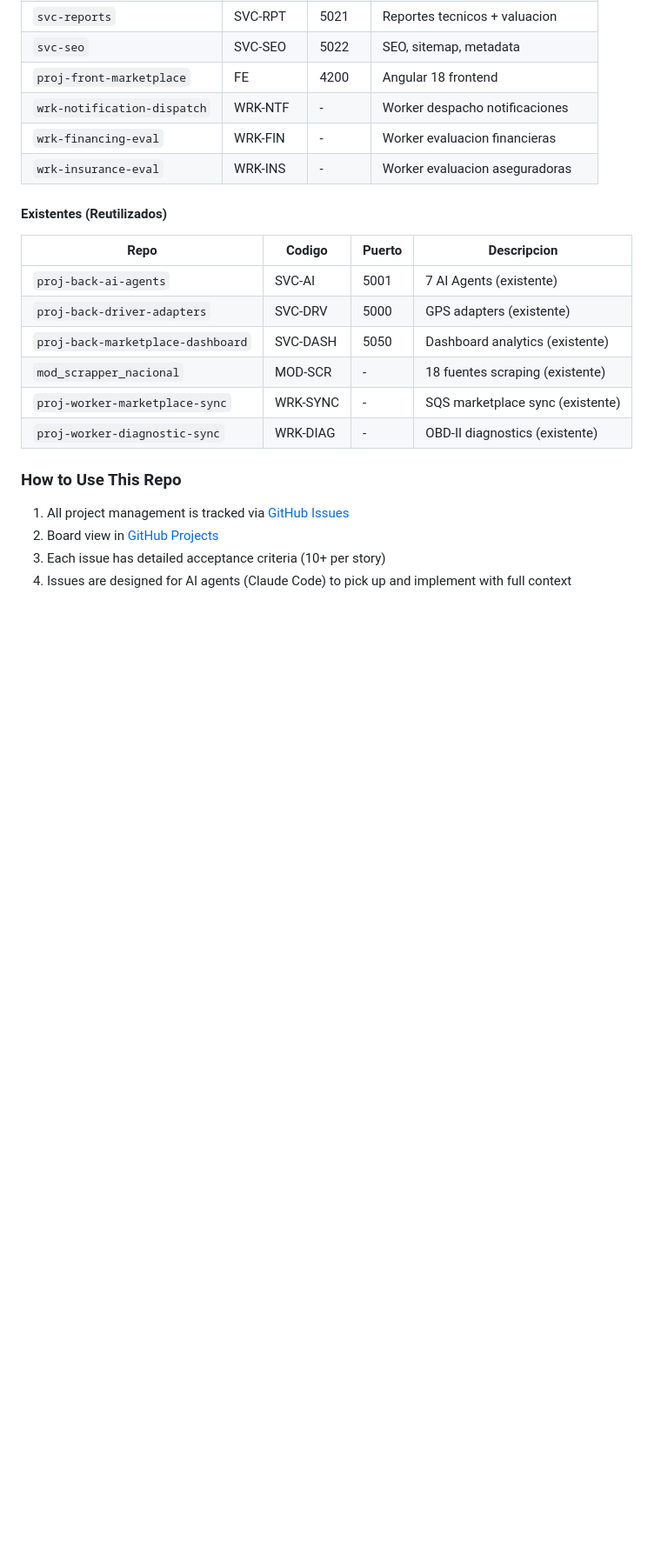
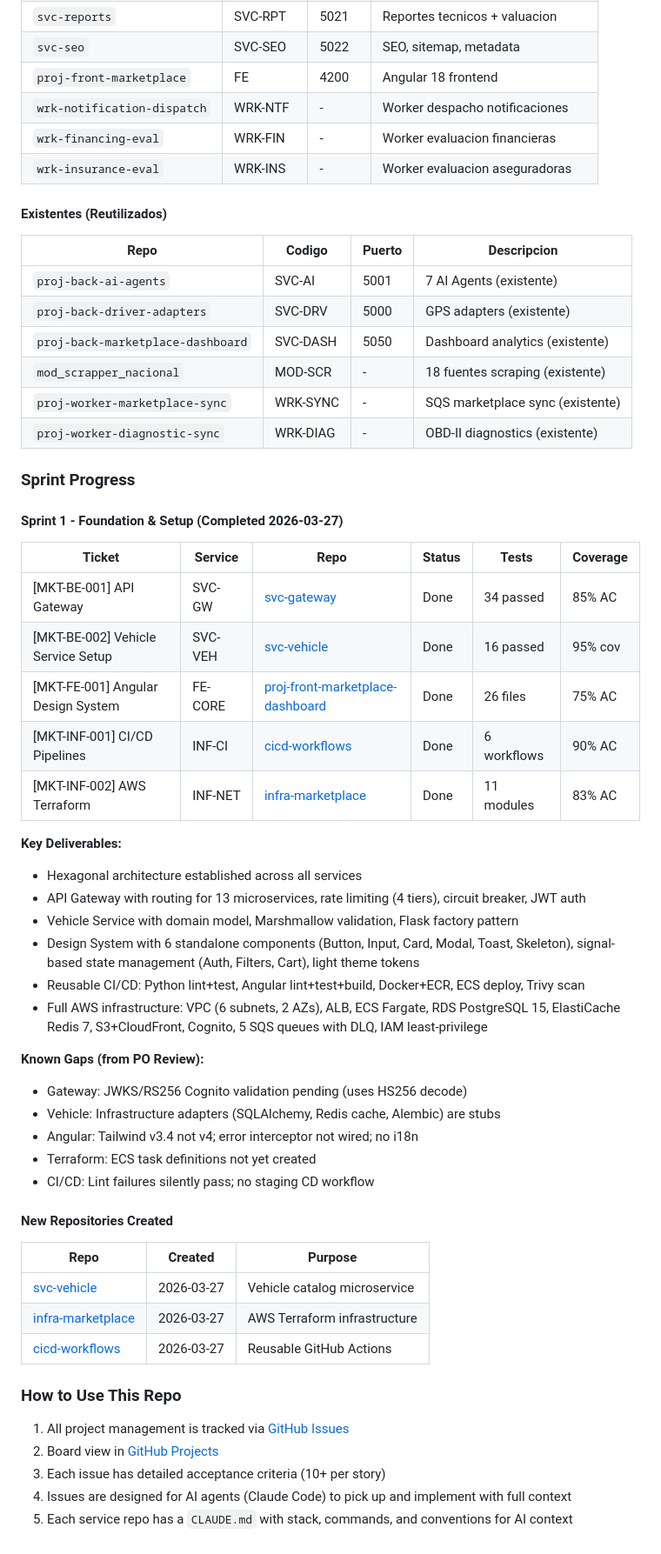
Before and after one commit to multiagents-fer/multiagents-projects, a Markdown page: README.md, the part around the change. Shown at 87% size. Drawn GitHub-style; blank space fills up the shorter version.

Commit message:
docs: update README with Sprint 1 completion status and new repos
- Add Sprint 1 progress table with all 5 tickets
- Document key deliverables and known gaps from PO review
- List 3 new repositories created (svc-vehicle, infra-marketplace, cicd-workflows)
- Add CLAUDE.md reference for AI context

Co-Authored-By: Claude Opus 4.6 (1M context) <noreply@anthropic.com>

```diff
--- a/README.md
+++ b/README.md
@@ -193,9 +193,44 @@ Descripcion:
 | `proj-worker-marketplace-sync` | WRK-SYNC | - | SQS marketplace sync (existente) |
 | `proj-worker-diagnostic-sync` | WRK-DIAG | - | OBD-II diagnostics (existente) |
 
+### Sprint Progress
+
+#### Sprint 1 - Foundation & Setup (Completed 2026-03-27)
+
+| Ticket | Service | Repo | Status | Tests | Coverage |
+|--------|---------|------|--------|-------|----------|
+| [MKT-BE-001] API Gateway | SVC-GW | [svc-gateway](https://github.com/multiagents-fer/svc-gateway) | Done | 34 passed | 85% AC |
+| [MKT-BE-002] Vehicle Service Setup | SVC-VEH | [svc-vehicle](https://github.com/multiagents-fer/svc-vehicle) | Done | 16 passed | 95% cov |
+| [MKT-FE-001] Angular Design System | FE-CORE | [proj-front-marketplace-dashboard](https://github.com/multiagents-fer/proj-front-marketplace-dashboard) | Done | 26 files | 75% AC |
+| [MKT-INF-001] CI/CD Pipelines | INF-CI | [cicd-workflows](https://github.com/multiagents-fer/cicd-workflows) | Done | 6 workflows | 90% AC |
+| [MKT-INF-002] AWS Terraform | INF-NET | [infra-marketplace](https://github.com/multiagents-fer/infra-marketplace) | Done | 11 modules | 83% AC |
+
+**Key Deliverables:**
+- Hexagonal architecture established across all services
+- API Gateway with routing for 13 microservices, rate limiting (4 tiers), circuit breaker, JWT auth
+- Vehicle Service with domain model, Marshmallow validation, Flask factory pattern
+- Design System with 6 standalone components (Button, Input, Card, Modal, Toast, Skeleton), signal-based state management (Auth, Filters, Cart), light theme tokens
+- Reusable CI/CD: Python lint+test, Angular lint+test+build, Docker+ECR, ECS deploy, Trivy scan
+- Full AWS infrastructure: VPC (6 subnets, 2 AZs), ALB, ECS Fargate, RDS PostgreSQL 15, ElastiCache Redis 7, S3+CloudFront, Cognito, 5 SQS queues with DLQ, IAM least-privilege
+
+**Known Gaps (from PO Review):**
+- Gateway: JWKS/RS256 Cognito validation pending (uses HS256 decode)
+- Vehicle: Infrastructure adapters (SQLAlchemy, Redis cache, Alembic) are stubs
+- Angular: Tailwind v3.4 not v4; error interceptor not wired; no i18n
+- Terraform: ECS task definitions not yet created
+- CI/CD: Lint failures silently pass; no staging CD workflow
+
+#### New Repositories Created
+| Repo | Created | Purpose |
+|------|---------|---------|
+| [svc-vehicle](https://github.com/multiagents-fer/svc-vehicle) | 2026-03-27 | Vehicle catalog microservice |
+| [infra-marketplace](https://github.com/multiagents-fer/infra-marketplace) | 2026-03-27 | AWS Terraform infrastructure |
+| [cicd-workflows](https://github.com/multiagents-fer/cicd-workflows) | 2026-03-27 | Reusable GitHub Actions |
+
 ### How to Use This Repo
 
 1. All project management is tracked via [GitHub Issues](../../issues)
 2. Board view in [GitHub Projects](../../projects)
 3. Each issue has detailed acceptance criteria (10+ per story)
 4. Issues are designed for AI agents (Claude Code) to pick up and implement with full context
+5. Each service repo has a `CLAUDE.md` with stack, commands, and conventions for AI context
```
